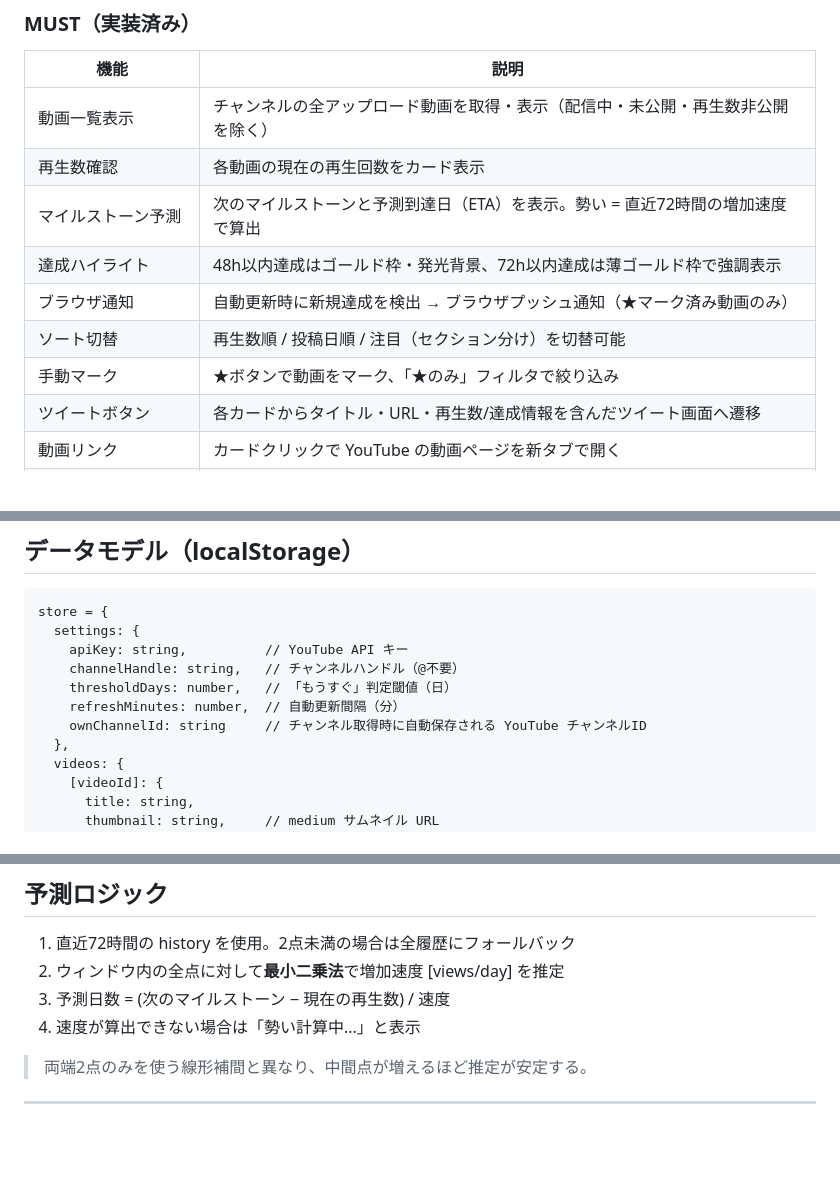
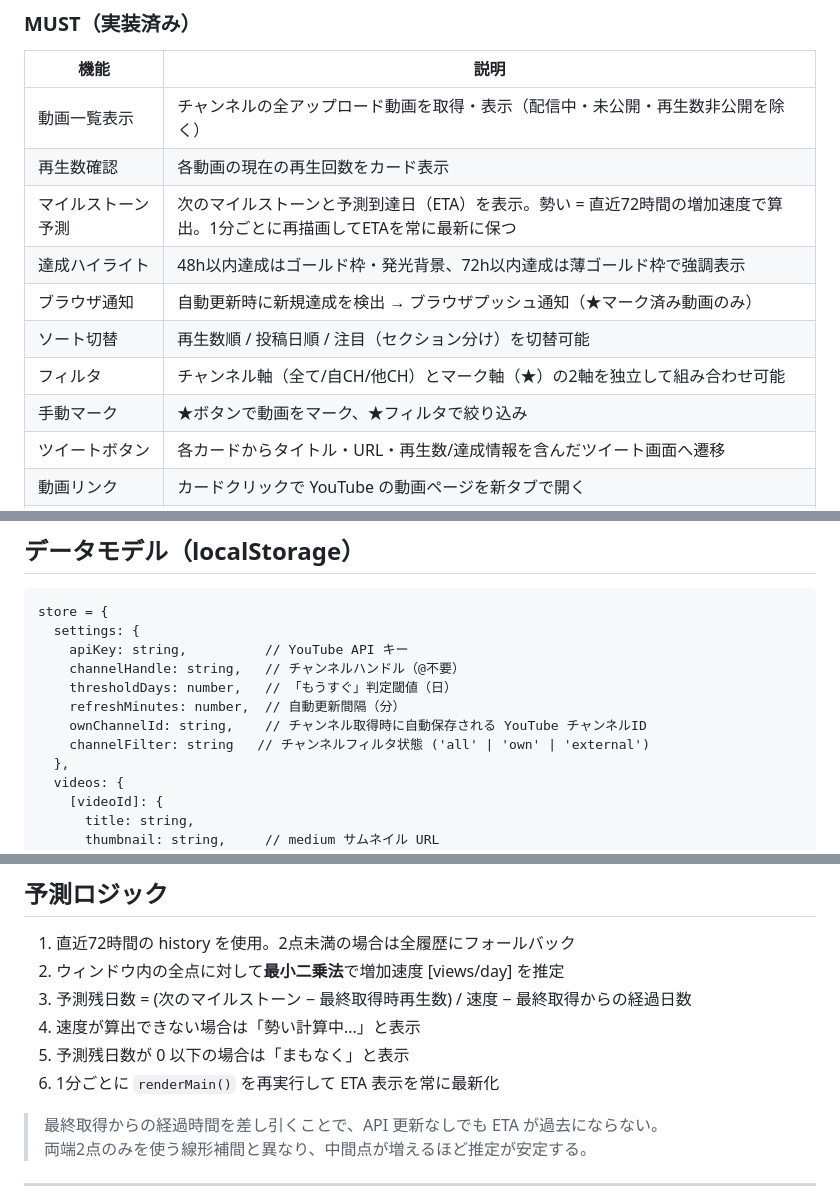
Before and after one commit to f2sk/kanade-milestone, a Markdown page: 設計仕様書.md, 3 parts joined by grey strips. Rendered like a GitHub page; blank space fills up the shorter version.

```diff
--- a/設計仕様書.md
+++ b/設計仕様書.md
@@ -37,11 +37,12 @@ VTuber（主に音乃瀬奏）の歌動画・カバー動画の再生回数が
 |------|------|
 | 動画一覧表示 | チャンネルの全アップロード動画を取得・表示（配信中・未公開・再生数非公開を除く） |
 | 再生数確認 | 各動画の現在の再生回数をカード表示 |
-| マイルストーン予測 | 次のマイルストーンと予測到達日（ETA）を表示。勢い = 直近72時間の増加速度で算出 |
+| マイルストーン予測 | 次のマイルストーンと予測到達日（ETA）を表示。勢い = 直近72時間の増加速度で算出。1分ごとに再描画してETAを常に最新に保つ |
 | 達成ハイライト | 48h以内達成はゴールド枠・発光背景、72h以内達成は薄ゴールド枠で強調表示 |
 | ブラウザ通知 | 自動更新時に新規達成を検出 → ブラウザプッシュ通知（★マーク済み動画のみ） |
 | ソート切替 | 再生数順 / 投稿日順 / 注目（セクション分け）を切替可能 |
-| 手動マーク | ★ボタンで動画をマーク、「★のみ」フィルタで絞り込み |
+| フィルタ | チャンネル軸（全て/自CH/他CH）とマーク軸（★）の2軸を独立して組み合わせ可能 |
+| 手動マーク | ★ボタンで動画をマーク、★フィルタで絞り込み |
 | ツイートボタン | 各カードからタイトル・URL・再生数/達成情報を含んだツイート画面へ遷移 |
 | 動画リンク | カードクリックで YouTube の動画ページを新タブで開く |
 | 再生時間表示 | サムネイル右下にオーバーレイ表示（YouTube スタイル） |
@@ -67,7 +68,8 @@ store = {
     channelHandle: string,   // チャンネルハンドル（@不要）
     thresholdDays: number,   // 「もうすぐ」判定閾値（日）
     refreshMinutes: number,  // 自動更新間隔（分）
-    ownChannelId: string     // チャンネル取得時に自動保存される YouTube チャンネルID
+    ownChannelId: string,    // チャンネル取得時に自動保存される YouTube チャンネルID
+    channelFilter: string   // チャンネルフィルタ状態 ('all' | 'own' | 'external')
   },
   videos: {
     [videoId]: {
@@ -107,9 +109,12 @@ store = {
 
 1. 直近72時間の history を使用。2点未満の場合は全履歴にフォールバック
 2. ウィンドウ内の全点に対して**最小二乗法**で増加速度 [views/day] を推定
-3. 予測日数 = (次のマイルストーン − 現在の再生数) / 速度
+3. 予測残日数 = (次のマイルストーン − 最終取得時再生数) / 速度 − 最終取得からの経過日数
 4. 速度が算出できない場合は「勢い計算中...」と表示
+5. 予測残日数が 0 以下の場合は「まもなく」と表示
+6. 1分ごとに `renderMain()` を再実行して ETA 表示を常に最新化
 
+> 最終取得からの経過時間を差し引くことで、API 更新なしでも ETA が過去にならない。
 > 両端2点のみを使う線形補間と異なり、中間点が増えるほど推定が安定する。
 
 ---
```
Also changed, not shown: 操作説明.md (+13 -1 lines).
